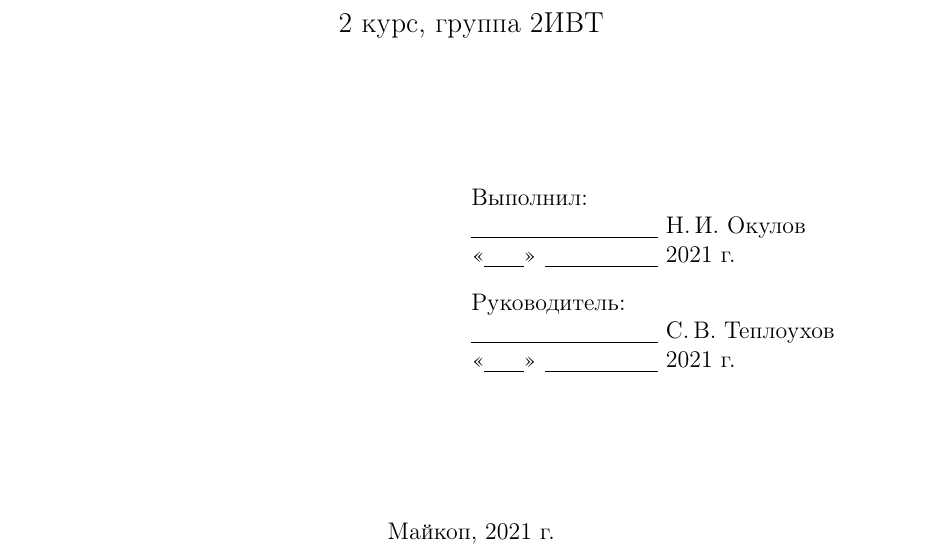
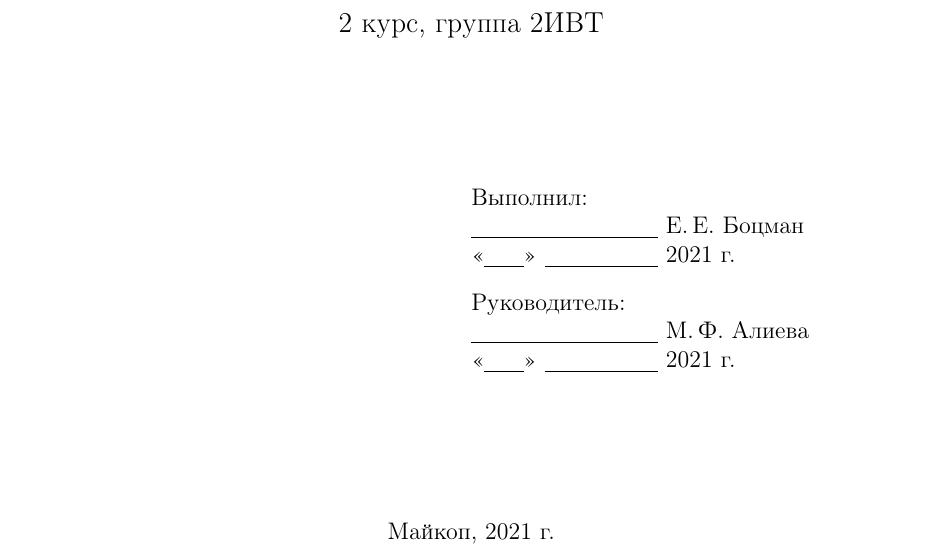
Before and after one commit to Unerahint/praktika, a LaTeX document (report.tex): part of page 1 of 6, cut so that both start at the same text. Compiled offline with pdfLaTeX.

Commit message:
Add files via upload

```diff
--- a/report.tex
+++ b/report.tex
@@ -37,14 +37,14 @@
 		\settowidth{\ML}{«\underline{\hspace{0.7cm}}» \underline{\hspace{2cm}}}
 		\hfill\begin{minipage}{0.5\textwidth}
 			Выполнил:\\
-			\underline{\hspace{\ML}} Н.\,И.~Окулов\\
+			\underline{\hspace{\ML}} Е.\,Е.~Боцман\\
 			«\underline{\hspace{0.7cm}}» \underline{\hspace{2cm}} 2021 г.
 		\end{minipage}%
 		\bigskip
 
 		\hfill\begin{minipage}{0.5\textwidth}
 			Руководитель:\\
-			\underline{\hspace{\ML}} С.\,В.~Теплоухов\\
+			\underline{\hspace{\ML}} М.\,Ф.~Алиева\\
 			«\underline{\hspace{0.7cm}}» \underline{\hspace{2cm}} 2021 г.
 		\end{minipage}%
 		\vfill
```
Also changed, not shown: prog.jpg, report.pdf.
